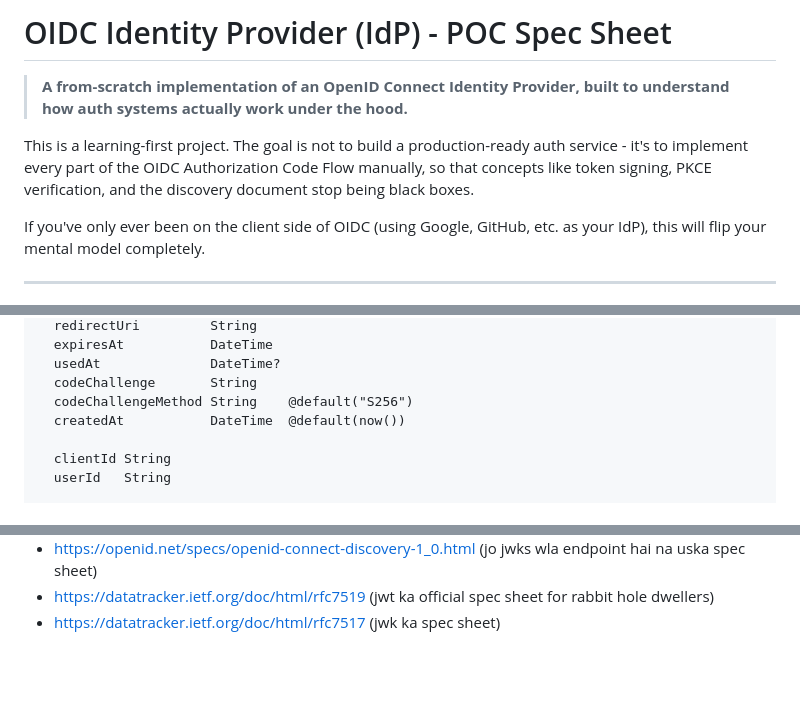
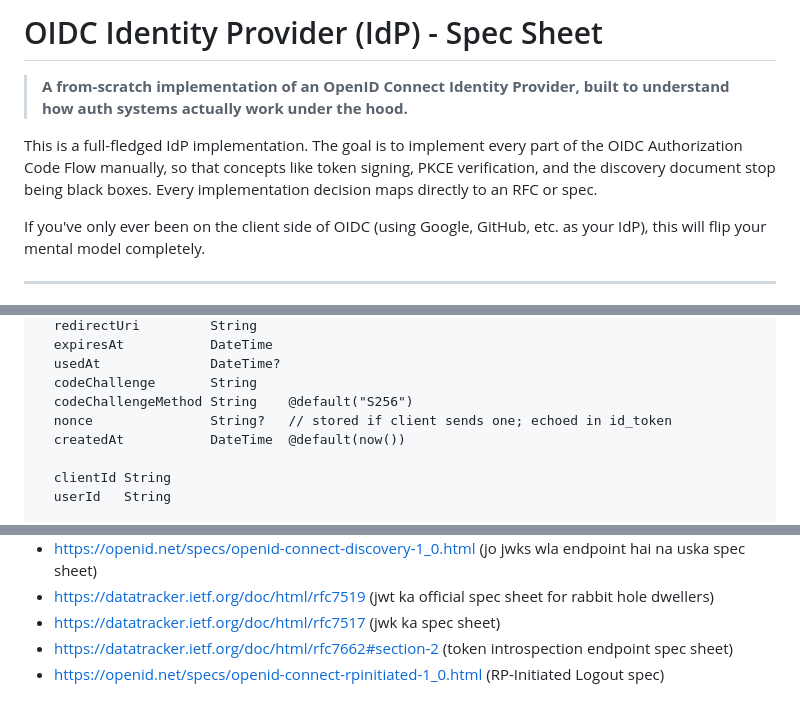
Before and after one commit to atharvdange618/OIDC, a Markdown page: specsheet.md, 3 parts joined by grey strips. Drawn GitHub-style; blank space fills up the shorter version.

```diff
--- a/specsheet.md
+++ b/specsheet.md
@@ -1,8 +1,8 @@
-# OIDC Identity Provider (IdP) - POC Spec Sheet
+# OIDC Identity Provider (IdP) - Spec Sheet
 
 > **A from-scratch implementation of an OpenID Connect Identity Provider, built to understand how auth systems actually work under the hood.**
 
-This is a learning-first project. The goal is not to build a production-ready auth service - it's to implement every part of the OIDC Authorization Code Flow manually, so that concepts like token signing, PKCE verification, and the discovery document stop being black boxes.
+This is a full-fledged IdP implementation. The goal is to implement every part of the OIDC Authorization Code Flow manually, so that concepts like token signing, PKCE verification, and the discovery document stop being black boxes. Every implementation decision maps directly to an RFC or spec.
 
 If you've only ever been on the client side of OIDC (using Google, GitHub, etc. as your IdP), this will flip your mental model completely.
 
@@ -183,6 +186,7 @@ model AuthCode {
   usedAt              DateTime?
   codeChallenge       String
   codeChallengeMethod String    @default("S256")
+  nonce               String?   // stored if client sends one; echoed in id_token
   createdAt           DateTime  @default(now())
 
   clientId String
@@ -528,3 +576,5 @@ Here are all the spec sheets and important reference docs
 - https://openid.net/specs/openid-connect-discovery-1_0.html (jo jwks wla endpoint hai na uska spec sheet)
 - https://datatracker.ietf.org/doc/html/rfc7519 (jwt ka official spec sheet for rabbit hole dwellers)
 - https://datatracker.ietf.org/doc/html/rfc7517 (jwk ka spec sheet)
+- https://datatracker.ietf.org/doc/html/rfc7662#section-2 (token introspection endpoint spec sheet)
+- https://openid.net/specs/openid-connect-rpinitiated-1_0.html (RP-Initiated Logout spec)
```
Also changed, not shown: other parts of specsheet.md (+66 -19 lines).
